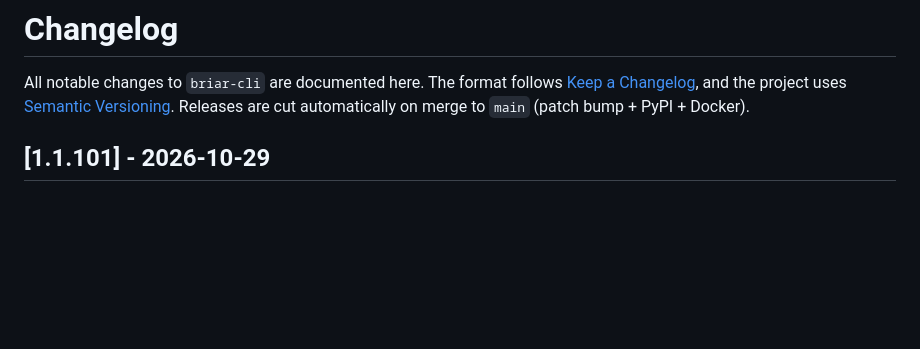
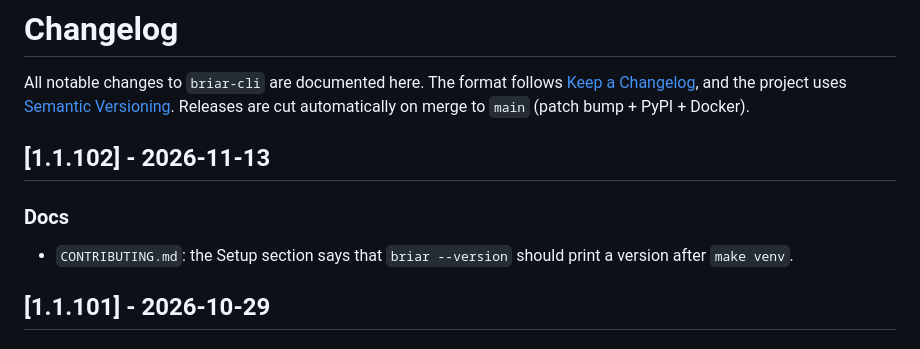
Before and after one commit to iklobato/briar, a Markdown page: CHANGELOG.md, the part around the change. GitHub-like rendering; blank space fills up the shorter version.

Commit message:
issue-125: build the plan

```diff
--- a/CHANGELOG.md
+++ b/CHANGELOG.md
@@ -4,6 +4,13 @@ All notable changes to `briar-cli` are documented here. The format follows
 [Keep a Changelog](https://keepachangelog.com/en/1.1.0/), and the project
 uses [Semantic Versioning](https://semver.org/spec/v2.0.0.html). Releases are
 cut automatically on merge to `main` (patch bump + PyPI + Docker).
+
+## [1.1.102] - 2026-11-13
+
+### Docs
+
+- `CONTRIBUTING.md`: the Setup section says that `briar --version` should
+  print a version after `make venv`.
 
 ## [1.1.101] - 2026-10-29
 
```
Also changed, not shown: CONTRIBUTING.md (+2 -0 lines).
